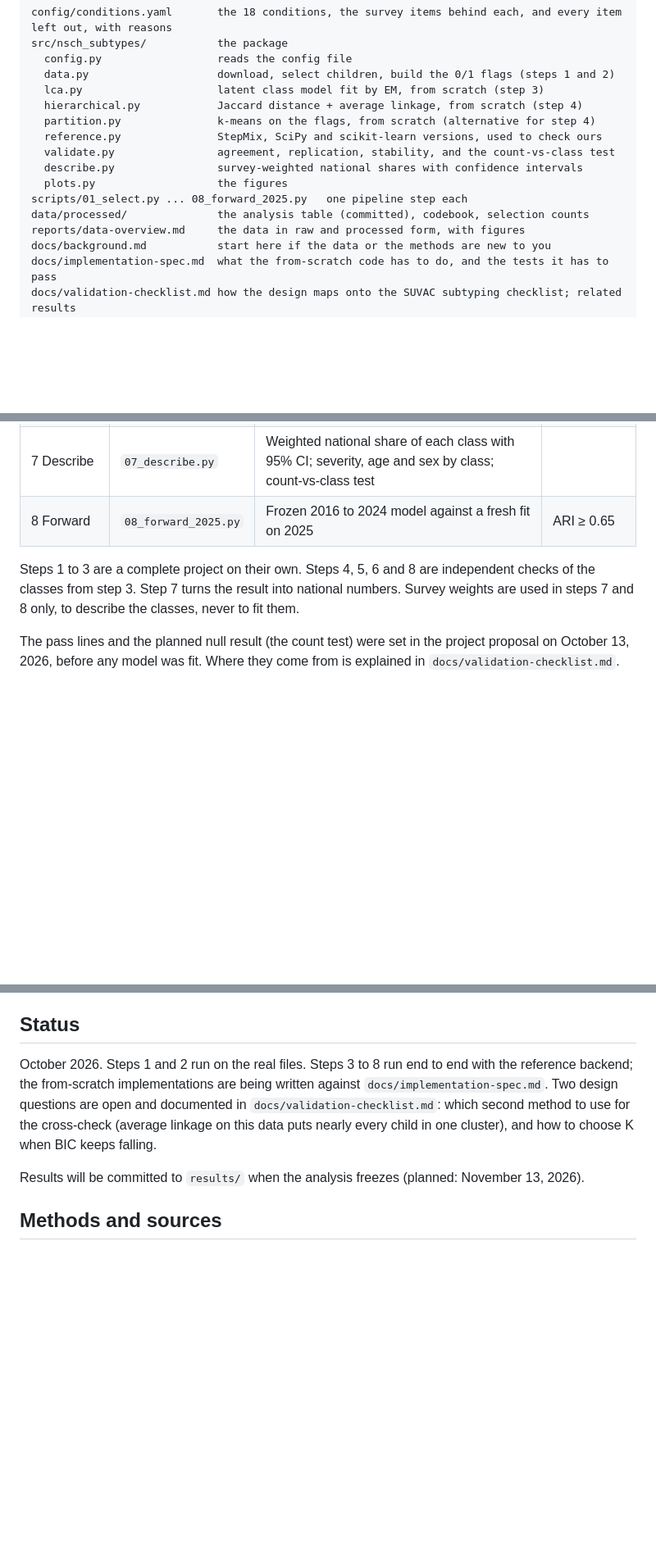
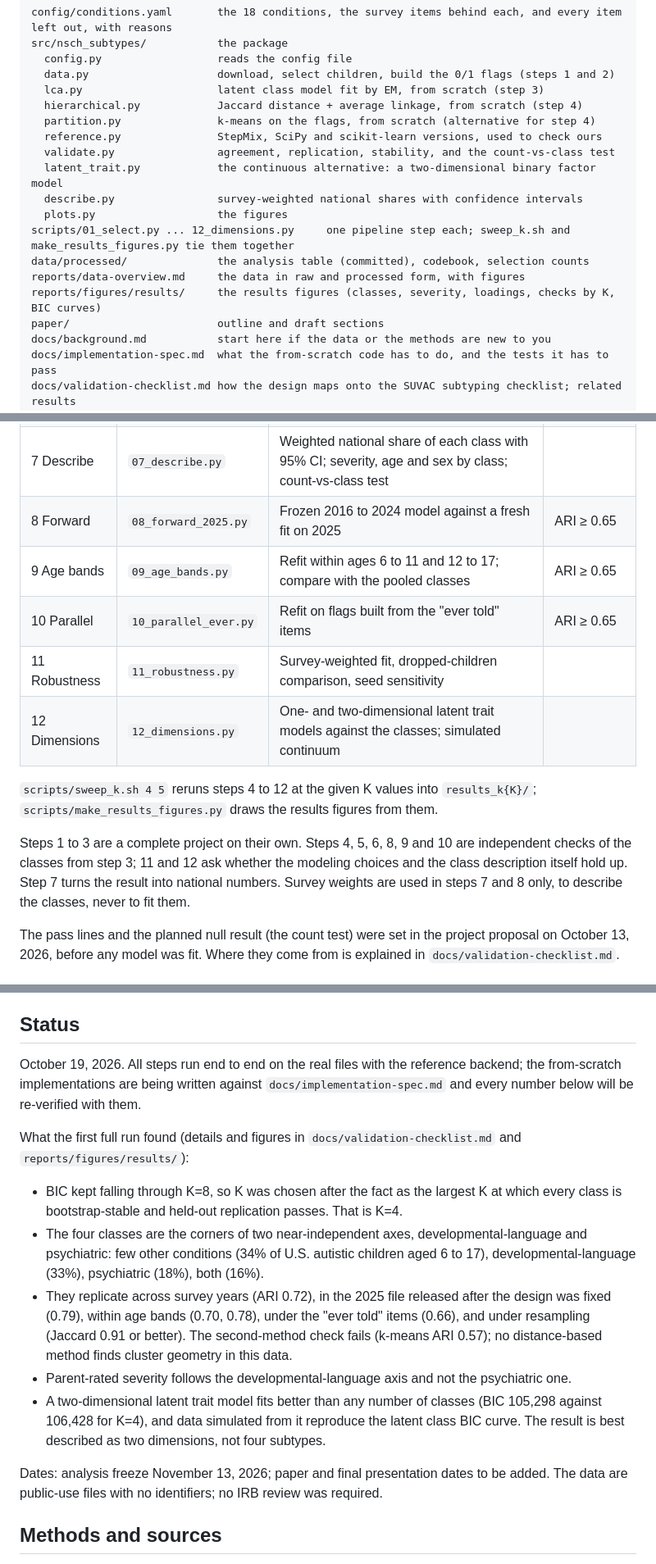
Before and after one commit to Naalu/nsch-autism-subtypes, a Markdown page: README.md, 3 parts joined by grey strips. Shown at 82% size. GitHub-like rendering; blank space fills up the shorter version.

Commit message:
Record first-run outcomes, the post hoc K rule and the dimensional reading; add team notes

```diff
--- a/README.md
+++ b/README.md
@@ -35,11 +35,14 @@ src/nsch_subtypes/           the package
   partition.py               k-means on the flags, from scratch (alternative for step 4)
   reference.py               StepMix, SciPy and scikit-learn versions, used to check ours
   validate.py                agreement, replication, stability, and the count-vs-class test
+  latent_trait.py            the continuous alternative: a two-dimensional binary factor model
   describe.py                survey-weighted national shares with confidence intervals
   plots.py                   the figures
-scripts/01_select.py ... 08_forward_2025.py   one pipeline step each
+scripts/01_select.py ... 12_dimensions.py     one pipeline step each; sweep_k.sh and make_results_figures.py tie them together
 data/processed/              the analysis table (committed), codebook, selection counts
 reports/data-overview.md     the data in raw and processed form, with figures
+reports/figures/results/     the results figures (classes, severity, loadings, checks by K, BIC curves)
+paper/                       outline and draft sections
 docs/background.md           start here if the data or the methods are new to you
 docs/implementation-spec.md  what the from-scratch code has to do, and the tests it has to pass
 docs/validation-checklist.md how the design maps onto the SUVAC subtyping checklist; related results
@@ -76,8 +79,14 @@ The survey can also be read through the [nsch](https://github.com/NAU-ASD3/nsch-
 | 6 Resample | `06_bootstrap.py` | 200 bootstrap refits; how much of each class comes back | mean Jaccard ≥ 0.75 |
 | 7 Describe | `07_describe.py` | Weighted national share of each class with 95% CI; severity, age and sex by class; count-vs-class test | |
 | 8 Forward | `08_forward_2025.py` | Frozen 2016 to 2024 model against a fresh fit on 2025 | ARI ≥ 0.65 |
+| 9 Age bands | `09_age_bands.py` | Refit within ages 6 to 11 and 12 to 17; compare with the pooled classes | ARI ≥ 0.65 |
+| 10 Parallel | `10_parallel_ever.py` | Refit on flags built from the "ever told" items | ARI ≥ 0.65 |
+| 11 Robustness | `11_robustness.py` | Survey-weighted fit, dropped-children comparison, seed sensitivity | |
+| 12 Dimensions | `12_dimensions.py` | One- and two-dimensional latent trait models against the classes; simulated continuum | |
 
-Steps 1 to 3 are a complete project on their own. Steps 4, 5, 6 and 8 are independent checks of the classes from step 3. Step 7 turns the result into national numbers. Survey weights are used in steps 7 and 8 only, to describe the classes, never to fit them.
+`scripts/sweep_k.sh 4 5` reruns steps 4 to 12 at the given K values into `results_k{K}/`; `scripts/make_results_figures.py` draws the results figures from them.
+
+Steps 1 to 3 are a complete project on their own. Steps 4, 5, 6, 8, 9 and 10 are independent checks of the classes from step 3; 11 and 12 ask whether the modeling choices and the class description itself hold up. Step 7 turns the result into national numbers. Survey weights are used in steps 7 and 8 only, to describe the classes, never to fit them.
 
 The pass lines and the planned null result (the count test) were set in the project proposal on October 13, 2026, before any model was fit. Where they come from is explained in `docs/validation-checklist.md`.
 
@@ -89,9 +98,17 @@ Two things to know up front. The flags are parent reports of a doctor's diagnosi
 
 ## Status
 
-October 2026. Steps 1 and 2 run on the real files. Steps 3 to 8 run end to end with the reference backend; the from-scratch implementations are being written against `docs/implementation-spec.md`. Two design questions are open and documented in `docs/validation-checklist.md`: which second method to use for the cross-check (average linkage on this data puts nearly every child in one cluster), and how to choose K when BIC keeps falling.
+October 19, 2026. All steps run end to end on the real files with the reference backend; the from-scratch implementations are being written against `docs/implementation-spec.md` and every number below will be re-verified with them.
 
-Results will be committed to `results/` when the analysis freezes (planned: November 13, 2026).
+What the first full run found (details and figures in `docs/validation-checklist.md` and `reports/figures/results/`):
+
+- BIC kept falling through K=8, so K was chosen after the fact as the largest K at which every class is bootstrap-stable and held-out replication passes. That is K=4.
+- The four classes are the corners of two near-independent axes, developmental-language and psychiatric: few other conditions (34% of U.S. autistic children aged 6 to 17), developmental-language (33%), psychiatric (18%), both (16%).
+- They replicate across survey years (ARI 0.72), in the 2025 file released after the design was fixed (0.79), within age bands (0.70, 0.78), under the "ever told" items (0.66), and under resampling (Jaccard 0.91 or better). The second-method check fails (k-means ARI 0.57); no distance-based method finds cluster geometry in this data.
+- Parent-rated severity follows the developmental-language axis and not the psychiatric one.
+- A two-dimensional latent trait model fits better than any number of classes (BIC 105,298 against 106,428 for K=4), and data simulated from it reproduce the latent class BIC curve. The result is best described as two dimensions, not four subtypes.
+
+Dates: analysis freeze November 13, 2026; paper and final presentation dates to be added. The data are public-use files with no identifiers; no IRB review was required.
 
 ## Methods and sources
 
```
Also changed, not shown: docs/team-notes.md (added, +51 -0 lines), docs/validation-checklist.md (+30 -23 lines).
